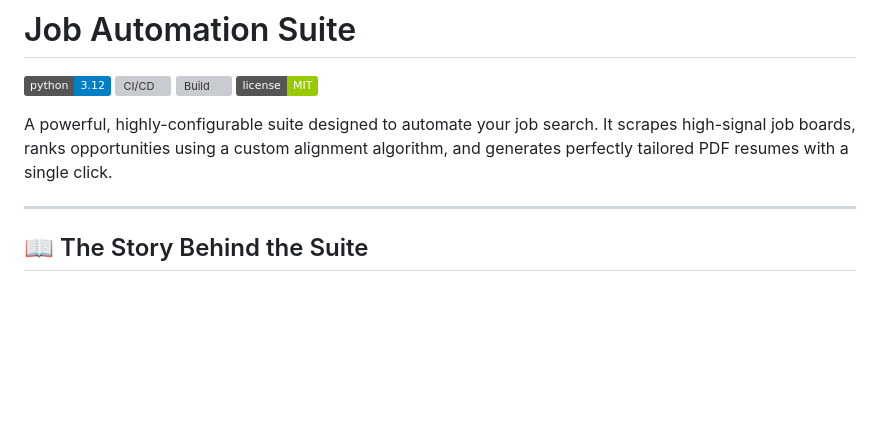
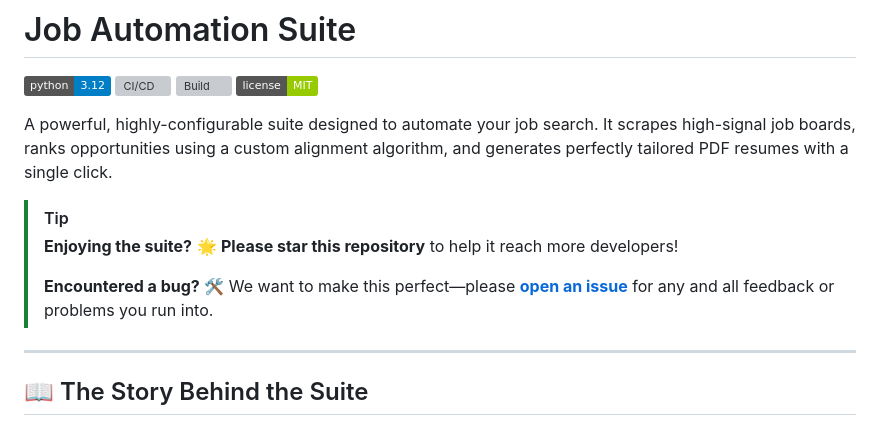
Before and after one commit to aguo890/Job-Automation-Suite, a Markdown page: README.md, the part around the change. Rendered like a GitHub page; badges without logos; blank space fills up the shorter version; grey boxes are pictures that could not be loaded.

Commit message:
docs: add star and issue CTA to README

```diff
--- a/README.md
+++ b/README.md
@@ -6,6 +6,11 @@
 ![License](https://img.shields.io/badge/license-MIT-green)
 
 A powerful, highly-configurable suite designed to automate your job search. It scrapes high-signal job boards, ranks opportunities using a custom alignment algorithm, and generates perfectly tailored PDF resumes with a single click.
+
+> [!TIP]
+> **Enjoying the suite?** 🌟 **Please star this repository** to help it reach more developers!
+>
+> **Encountered a bug?** 🛠️ We want to make this perfect—please **[open an issue](https://github.com/aguo890/Job-Automation-Suite/issues)** for any and all feedback or problems you run into.
 
 ---
 
```
